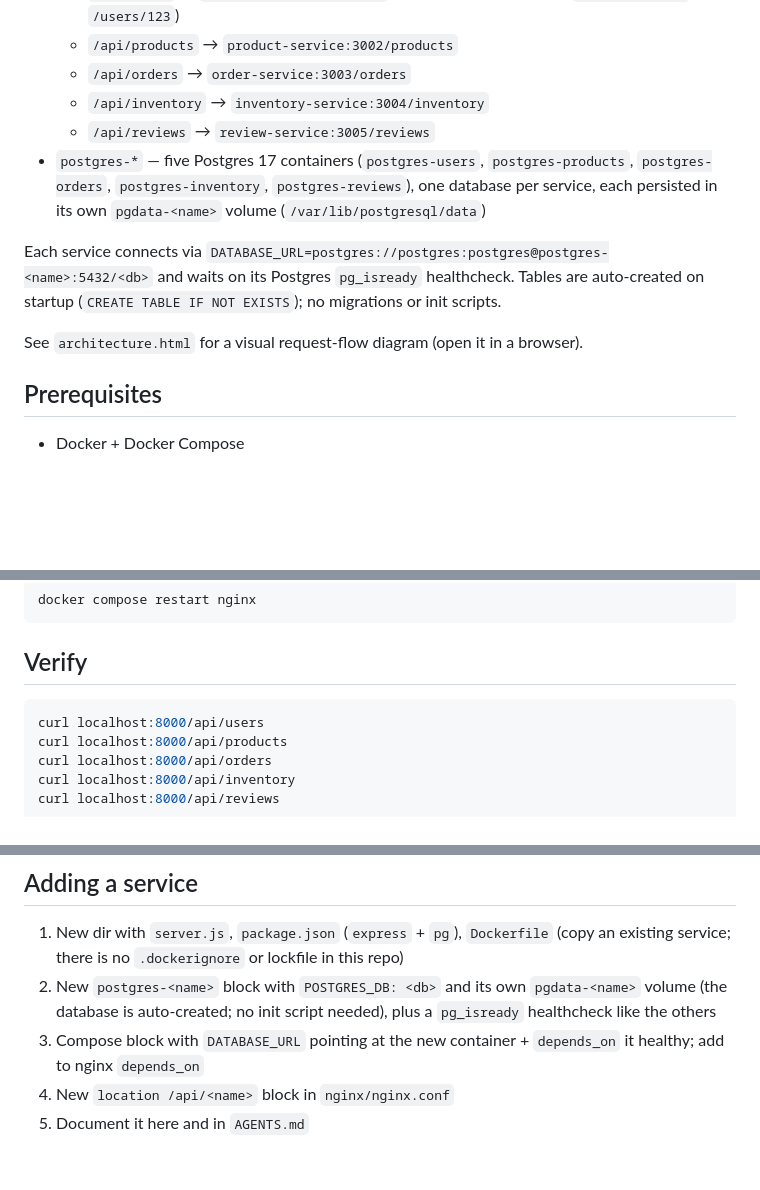
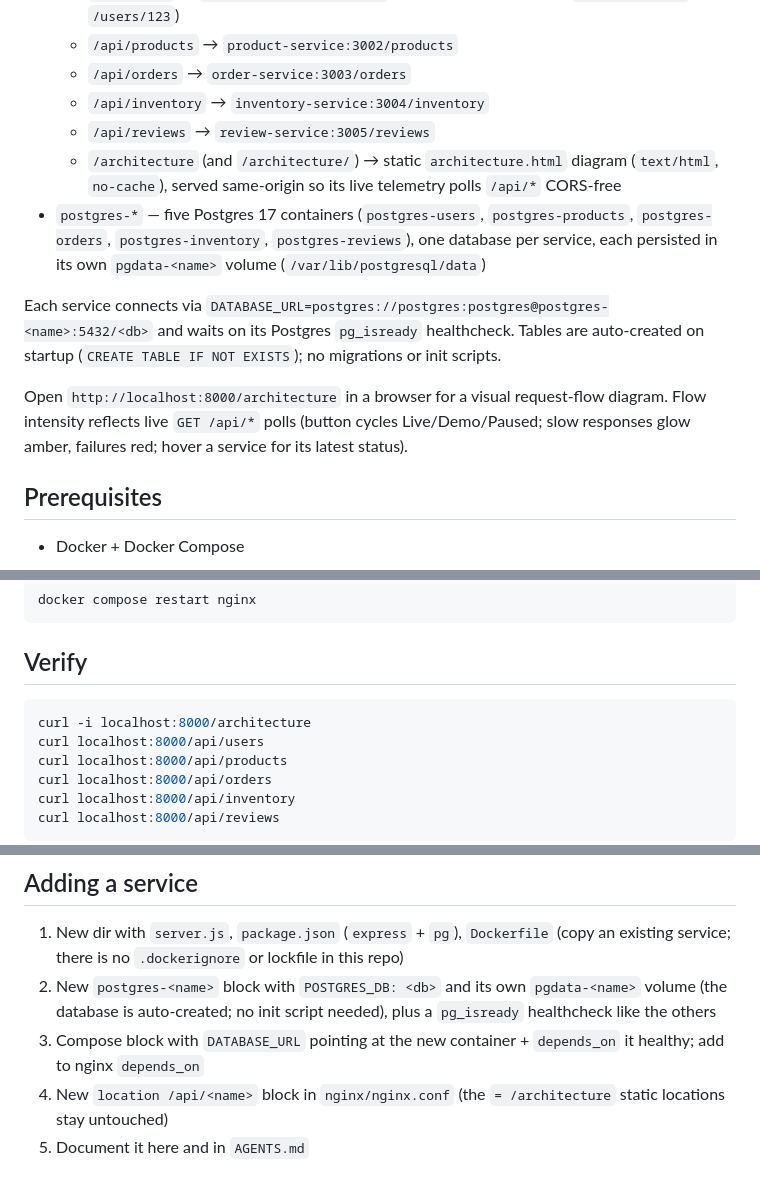
Before and after one commit to awenmirasol234/docker-microservices, a Markdown page: README.md, 3 parts joined by grey strips. GitHub-like rendering; blank space fills up the shorter version.

Commit message:
docs: refresh AGENTS and README for /architecture route and live telemetry

````diff
--- a/README.md
+++ b/README.md
@@ -15,11 +15,12 @@ Minimal Docker Compose demo: five Express CRUD services behind an nginx reverse
   - `/api/orders` → `order-service:3003/orders`
   - `/api/inventory` → `inventory-service:3004/inventory`
   - `/api/reviews` → `review-service:3005/reviews`
+  - `/architecture` (and `/architecture/`) → static `architecture.html` diagram (`text/html`, `no-cache`), served same-origin so its live telemetry polls `/api/*` CORS-free
 - `postgres-*` — five Postgres 17 containers (`postgres-users`, `postgres-products`, `postgres-orders`, `postgres-inventory`, `postgres-reviews`), one database per service, each persisted in its own `pgdata-<name>` volume (`/var/lib/postgresql/data`)
 
 Each service connects via `DATABASE_URL=postgres://postgres:postgres@postgres-<name>:5432/<db>` and waits on its Postgres `pg_isready` healthcheck. Tables are auto-created on startup (`CREATE TABLE IF NOT EXISTS`); no migrations or init scripts.
 
-See `architecture.html` for a visual request-flow diagram (open it in a browser).
+Open `http://localhost:8000/architecture` in a browser for a visual request-flow diagram. Flow intensity reflects live `GET /api/*` polls (button cycles Live/Demo/Paused; slow responses glow amber, failures red; hover a service for its latest status).
 
 ## Prerequisites
 
@@ -46,6 +47,7 @@ docker compose restart nginx
 ## Verify
 
 ```bash
+curl -i localhost:8000/architecture
 curl localhost:8000/api/users
 curl localhost:8000/api/products
 curl localhost:8000/api/orders
@@ -109,5 +111,5 @@ docker compose down
 1. New dir with `server.js`, `package.json` (`express` + `pg`), `Dockerfile` (copy an existing service; there is no `.dockerignore` or lockfile in this repo)
 2. New `postgres-<name>` block with `POSTGRES_DB: <db>` and its own `pgdata-<name>` volume (the database is auto-created; no init script needed), plus a `pg_isready` healthcheck like the others
 3. Compose block with `DATABASE_URL` pointing at the new container + `depends_on` it healthy; add to nginx `depends_on`
-4. New `location /api/<name>` block in `nginx/nginx.conf`
+4. New `location /api/<name>` block in `nginx/nginx.conf` (the `= /architecture` static locations stay untouched)
 5. Document it here and in `AGENTS.md`
````
Also changed, not shown: AGENTS.md (+5 -4 lines).
